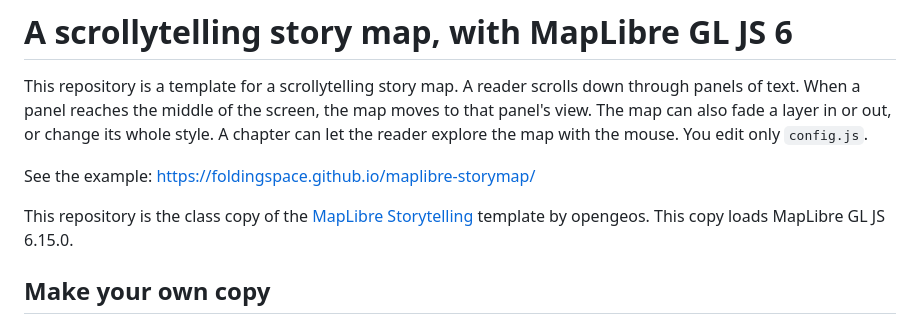
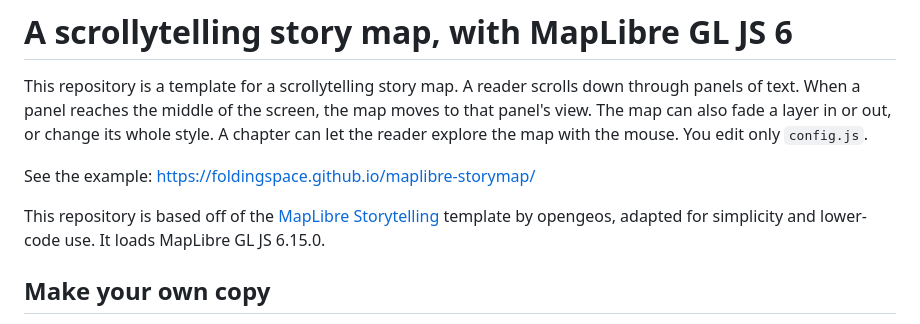
Before and after one commit to FoldingSpace/maplibre-storymap, a Markdown page: README.md, the part around the change. Drawn GitHub-style.

Commit message:
README: Luke's sentence on what this repository is based on
Co-Authored-By: Claude Opus 5.5 <noreply@anthropic.com>

```diff
--- a/README.md
+++ b/README.md
@@ -4,7 +4,7 @@ This repository is a template for a scrollytelling story map. A reader scrolls d
 
 See the example: https://foldingspace.github.io/maplibre-storymap/
 
-This repository is the class copy of the [MapLibre Storytelling](https://github.com/opengeos/maplibre-gl-storymaps) template by opengeos. This copy loads MapLibre GL JS 6.15.0.
+This repository is based off of the [MapLibre Storytelling](https://github.com/opengeos/maplibre-gl-storymaps) template by opengeos, adapted for simplicity and lower-code use. It loads MapLibre GL JS 6.15.0.
 
 ## Make your own copy
 
```
